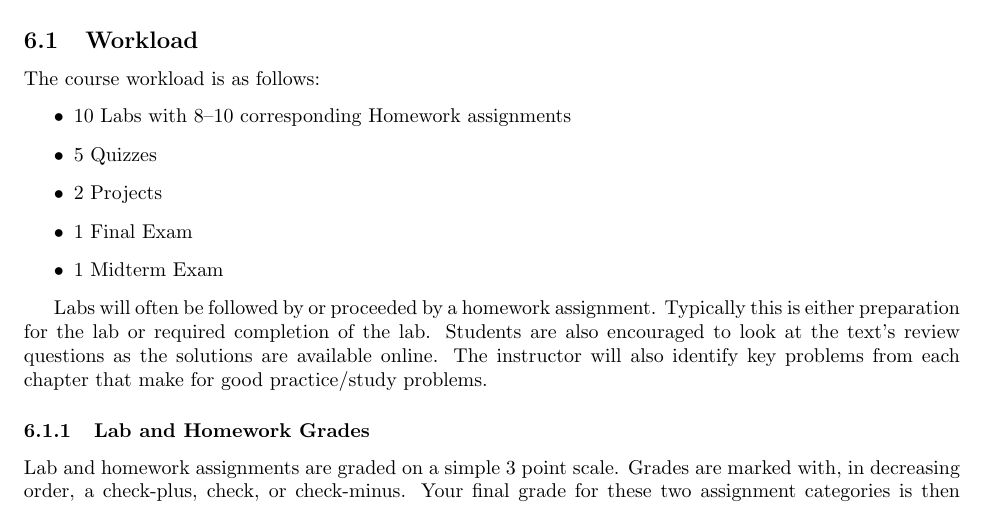
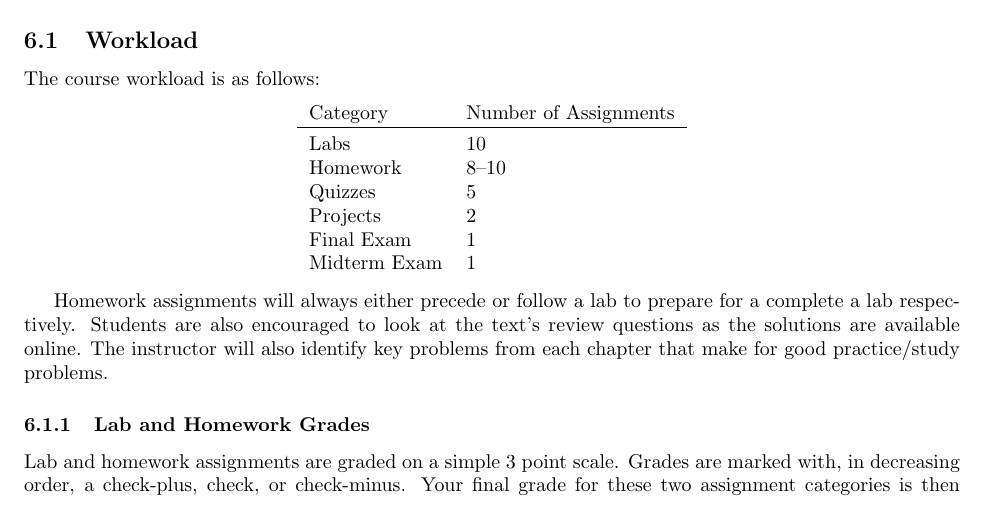
Before and after one commit to jlmayfield/MC-COMP220, a LaTeX document (general/comp220-syllabus.tex): part of page 4 of 5, cut so that both start at the same text. Compiled offline with pdfLaTeX.

Commit message:
formatting fixes and cleanup in syllabus

```diff
--- a/general/comp220-syllabus.tex
+++ b/general/comp220-syllabus.tex
@@ -8,7 +8,7 @@
 \setlength{\textwidth}{6.5in} \setlength{\oddsidemargin}{0in}
 \setlength{\evensidemargin}{0in}
 
-\title{Syllabus --- COMP220 --- Data-Structures}
+\title{Syllabus \\ COMP220 \\ Data-Structures}
 \author{ }
 \date{Fall 2016}
 
@@ -135,15 +135,19 @@ You are always welcome to challenge a grade that you feel is unfair or calculate
 % number of/details on midterms, finals, project, homeworks, quizes, etc
 
 The course workload is as follows:
-\begin{itemize}
-\item 10 Labs with 8--10 corresponding Homework assignments
-\item 5 Quizzes
-\item 2 Projects
-\item 1 Final Exam
-\item 1 Midterm Exam
-\end{itemize}
+\begin{center}
+  \begin{tabular}{ll}
+    Category & Number of Assignments \\ \toprule
+    Labs & 10 \\
+    Homework & 8--10 \\
+    Quizzes & 5 \\
+    Projects & 2 \\
+    Final Exam & 1 \\
+    Midterm Exam & 1
+  \end{tabular}
+\end{center}
 
-Labs will often be followed by or proceeded by a homework assignment.  Typically this is either preparation for the lab or required completion of the lab. Students are also encouraged to look at the text's review questions as the solutions are available online.  The instructor will also identify key problems from each chapter that make for good practice/study problems.
+Homework assignments will always either precede or follow a lab to prepare for a complete a lab respectively. Students are also encouraged to look at the text's review questions as the solutions are available online.  The instructor will also identify key problems from each chapter that make for good practice/study problems.
 
 \subsubsection{Lab and Homework Grades}
 
```
Also changed, not shown: general/comp220-syllabus.pdf.
